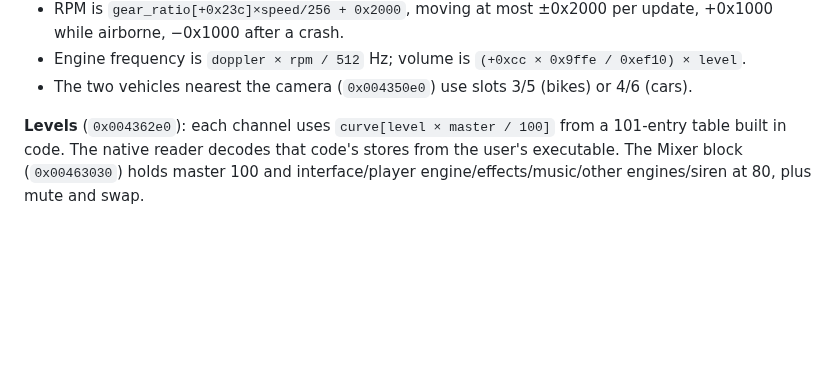
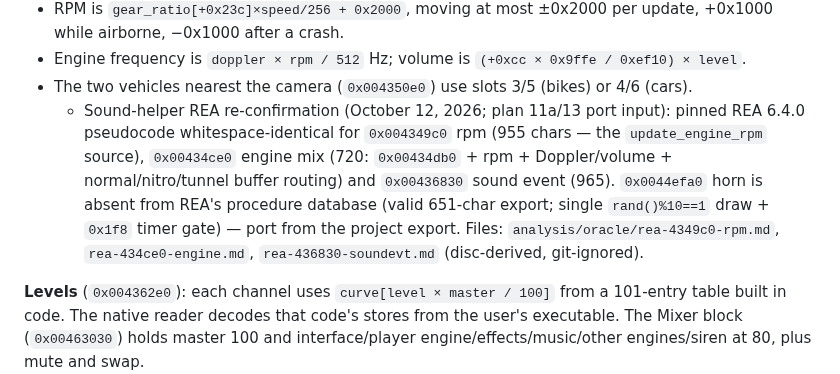
Before and after one commit to JovaniTarnowski/road-rash, a Markdown page: docs/REVERSE_ENGINEERING.md, the part around the change. GitHub-like rendering; blank space fills up the shorter version.

Commit message:
docs: REA-confirmed sound helpers 0x004349c0/0x00434ce0/0x00436830 (plan 11a/13 input)
Co-Authored-By: Claude Opus 5.5 <noreply@anthropic.com>

```diff
--- a/docs/REVERSE_ENGINEERING.md
+++ b/docs/REVERSE_ENGINEERING.md
@@ -580,6 +580,7 @@ The course screens share one item array; the sixth item is copied from `0x004691
 - RPM is `gear_ratio[+0x23c]×speed/256 + 0x2000`, moving at most ±0x2000 per update, +0x1000 while airborne, −0x1000 after a crash.
 - Engine frequency is `doppler × rpm / 512` Hz; volume is `(+0xcc × 0x9ffe / 0xef10) × level`.
 - The two vehicles nearest the camera (`0x004350e0`) use slots 3/5 (bikes) or 4/6 (cars).
+  - Sound-helper REA re-confirmation (October 12, 2026; plan 11a/13 port input): pinned REA 6.4.0 pseudocode whitespace-identical for `0x004349c0` rpm (955 chars — the `update_engine_rpm` source), `0x00434ce0` engine mix (720: `0x00434db0` + rpm + Doppler/volume + normal/nitro/tunnel buffer routing) and `0x00436830` sound event (965). `0x0044efa0` horn is absent from REA's procedure database (valid 651-char export; single `rand()%10==1` draw + `0x1f8` timer gate) — port from the project export. Files: `analysis/oracle/rea-4349c0-rpm.md`, `rea-434ce0-engine.md`, `rea-436830-soundevt.md` (disc-derived, git-ignored).
 
 **Levels** (`0x004362e0`): each channel uses `curve[level × master / 100]` from a 101-entry table built in code. The native reader decodes that code's stores from the user's executable. The Mixer block (`0x00463030`) holds master 100 and interface/player engine/effects/music/other engines/siren at 80, plus mute and swap.
 
```
Also changed, not shown: docs/agent-handoffs/soundhelpers-rea-20261012.md (added, +45 -0 lines).
